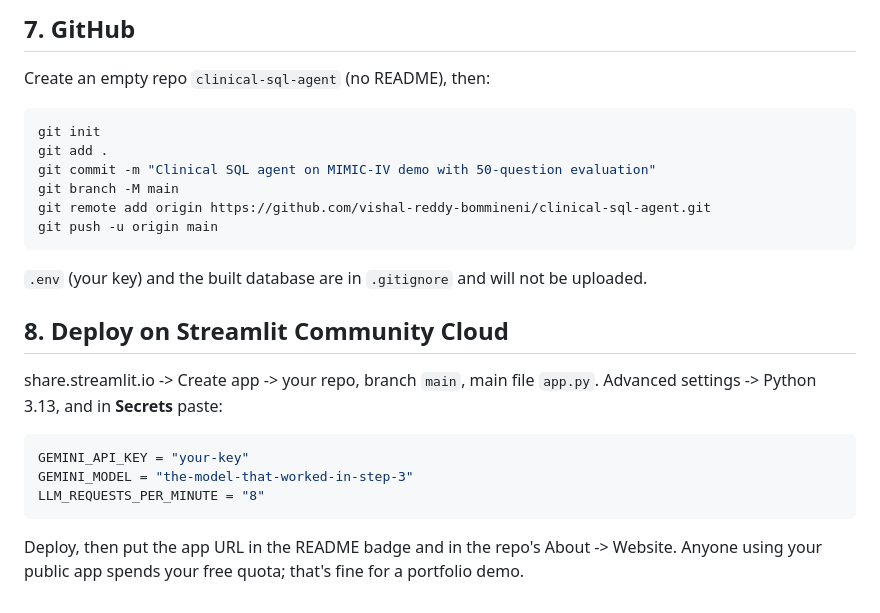
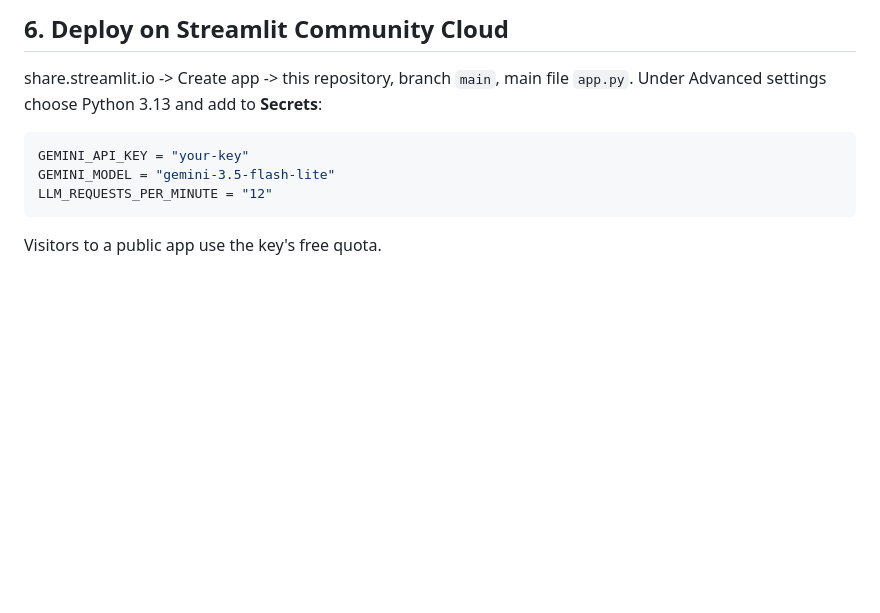
Before and after one commit to vishal-reddy-bommineni/clinical-sql-agent, a Markdown page: docs/RUN_GUIDE.md, the part around one of its changes. Drawn GitHub-style; blank space fills up the shorter version.

````diff
--- a/docs/RUN_GUIDE.md
+++ b/docs/RUN_GUIDE.md
@@ -56,23 +60,10 @@ Opens in your browser. Tabs: **Ask** (type a question or click an example), **Ev
 
-## 7. GitHub
-Create an empty repo `clinical-sql-agent` (no README), then:
-```powershell
-git init
-git add .
-git commit -m "Clinical SQL agent on MIMIC-IV demo with 50-question evaluation"
-git branch -M main
-git remote add origin https://github.com/vishal-reddy-bommineni/clinical-sql-agent.git
-git push -u origin main
-```
-`.env` (your key) and the built database are in `.gitignore` and will not be uploaded.
-
-## 8. Deploy on Streamlit Community Cloud
-share.streamlit.io -> Create app -> your repo, branch `main`, main file `app.py`.
-Advanced settings -> Python 3.13, and in **Secrets** paste:
+## 6. Deploy on Streamlit Community Cloud
+share.streamlit.io -> Create app -> this repository, branch `main`, main file `app.py`.
+Under Advanced settings choose Python 3.13 and add to **Secrets**:
 ```toml
 GEMINI_API_KEY = "your-key"
-GEMINI_MODEL = "the-model-that-worked-in-step-3"
-LLM_REQUESTS_PER_MINUTE = "8"
+GEMINI_MODEL = "gemini-3.5-flash-lite"
+LLM_REQUESTS_PER_MINUTE = "12"
 ```
-Deploy, then put the app URL in the README badge and in the repo's About -> Website.
-Anyone using your public app spends your free quota; that's fine for a portfolio demo.
+Visitors to a public app use the key's free quota.
````
Also changed, not shown: other parts of docs/RUN_GUIDE.md (+34 -30 lines), README.md (+9 -9 lines), reports/profiling.md (added, +209 -0 lines), reports/figures/accuracy_by_config.png, reports/figures/accuracy_by_difficulty.png, 6 other files.
